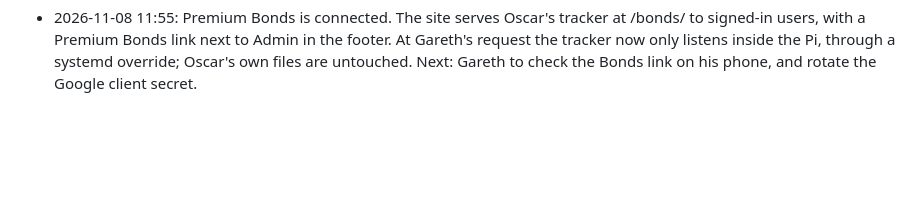
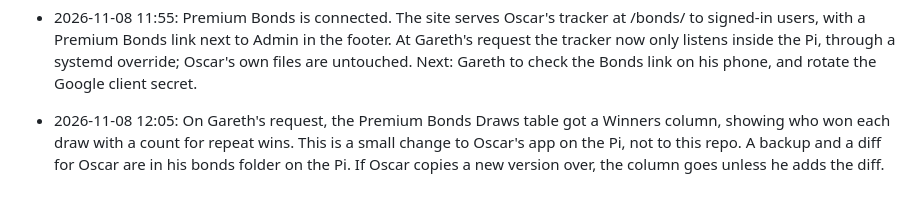
Before and after one commit to gaznet-droid/modbus-monitor, a Markdown page: PROGRESS.md, the part around the change. GitHub-like rendering; blank space fills up the shorter version.

Commit message:
Handoff: Winners column on the bond tracker's Draws page
Co-Authored-By: Claude Opus 5.5 <noreply@anthropic.com>

```diff
--- a/PROGRESS.md
+++ b/PROGRESS.md
@@ -11,3 +11,4 @@
 - 2026-11-08 11:40: Login is switched on and works for Gareth. Dad is signed in on his Honor phone; his passkey needed Google turned on as a passkey provider in the phone's settings. The Modbus site can now serve Oscar's Premium Bond Tracker at /bonds/, signed-in users only, with a Premium Bonds link next to Admin in the footer. It's not connected yet: pointing the site at the tracker and limiting the tracker to inside the Pi are waiting on Gareth's go-ahead, because that changes Oscar's service. Next: that go-ahead, then rotate the Google client secret, which was pasted in chat.
 - 2026-11-08 11:45: The Premium Bonds push was rolled back by the deploy health check, not because of a bug in it. With login on, the home page answers with a sign-in redirect, which the check treated as a failure. The check now uses /version; that was installed on the Pi by hand and pushed. The site stayed up throughout.
 - 2026-11-08 11:55: Premium Bonds is connected. The site serves Oscar's tracker at /bonds/ to signed-in users, with a Premium Bonds link next to Admin in the footer. At Gareth's request the tracker now only listens inside the Pi, through a systemd override; Oscar's own files are untouched. Next: Gareth to check the Bonds link on his phone, and rotate the Google client secret.
+- 2026-11-08 12:05: On Gareth's request, the Premium Bonds Draws table got a Winners column, showing who won each draw with a count for repeat wins. This is a small change to Oscar's app on the Pi, not to this repo. A backup and a diff for Oscar are in his bonds folder on the Pi. If Oscar copies a new version over, the column goes unless he adds the diff.
```
